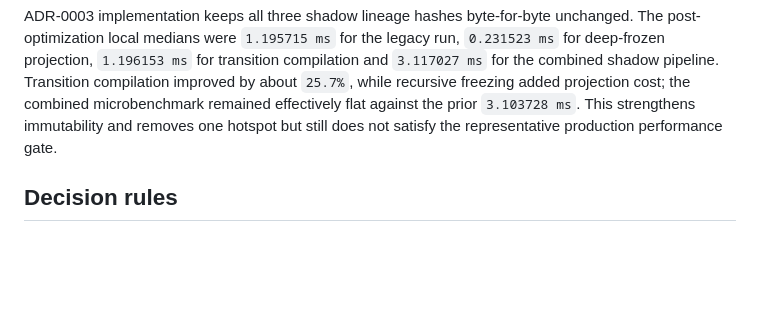
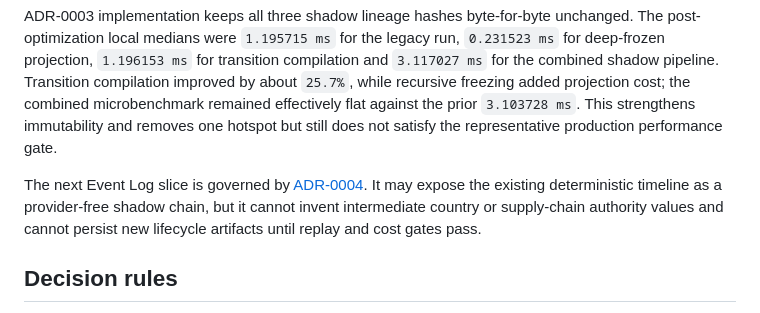
Before and after one commit to wangyufanshuai/worldpulse, a Markdown page: docs/architecture/v2.0-architecture-program.md, the part around the change. Drawn GitHub-style; blank space fills up the shorter version.

Commit message:
docs(v2): accept multi-tick shadow event log
Define a provider-free Event Log and turning-point checkpoint chain over the existing deterministic timeline without interpolating missing numeric-authority state.

```diff
--- a/docs/architecture/v2.0-architecture-program.md
+++ b/docs/architecture/v2.0-architecture-program.md
@@ -207,6 +207,12 @@ against the prior `3.103728 ms`. This strengthens immutability and removes one
 hotspot but still does not satisfy the representative production performance
 gate.
 
+The next Event Log slice is governed by
+[ADR-0004](adr/0004-kernel-multi-tick-shadow-event-log.md). It may expose the
+existing deterministic timeline as a provider-free shadow chain, but it cannot
+invent intermediate country or supply-chain authority values and cannot persist
+new lifecycle artifacts until replay and cost gates pass.
+
 ## Decision rules
 
 - Every phase gets a separate commit and can be reverted independently.
```
Also changed, not shown: 1 other file.
